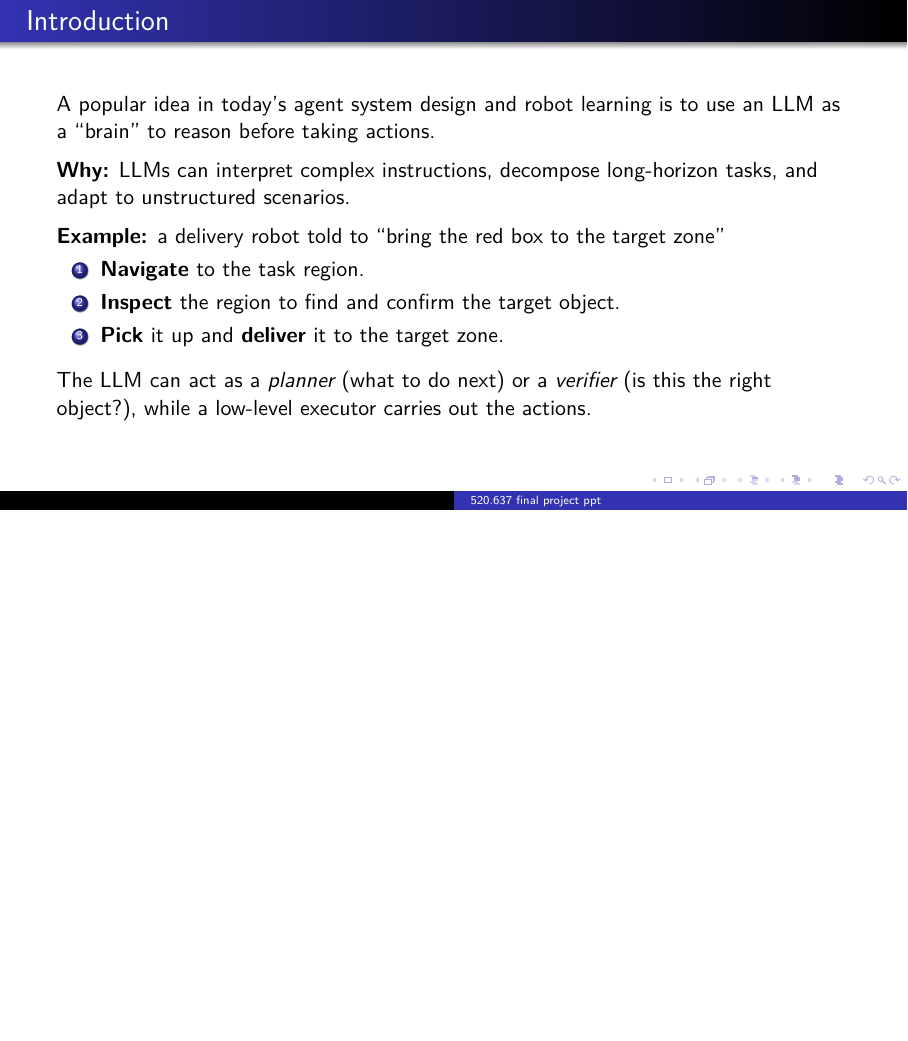
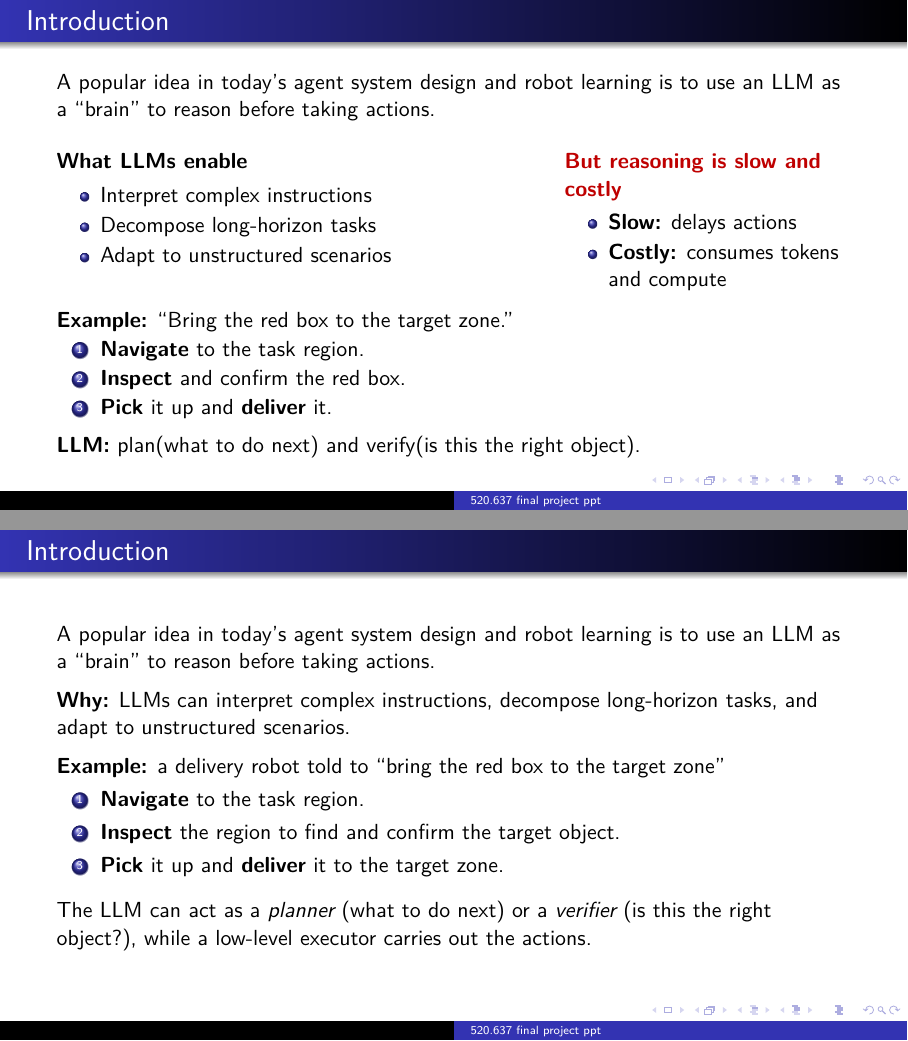
Before and after one commit to russellyaoduphd-cyber/520.637-final-project-ppt, LaTeX slides (main.tex): page 3 of 11 before the commit and pages 3 and 4 of 12 after it, the two joined at a grey line, the shorter picture padded with empty space. Compiled offline with XeLaTeX.

Commit message:
Updates from Overleaf

```diff
--- a/main.tex
+++ b/main.tex
@@ -87,6 +87,61 @@
         We should decide when to think！
         \par
     }
+
+\end{frame}
+
+\begin{frame}{Introduction}
+    \vspace{0.35cm}
+
+    A popular idea in today's agent system design and robot learning is to use an LLM as a ``brain'' to reason before taking actions.
+
+    \vspace{0.35cm}
+
+    \begin{columns}[T,onlytextwidth]
+
+        % Benefits
+        \begin{column}{0.60\textwidth}
+            \textbf{What LLMs enable}
+            \begin{itemize}
+                \setlength{\itemsep}{0.15em}
+                \item Interpret complex instructions
+                \item Decompose long-horizon tasks
+                \item Adapt to unstructured scenarios
+            \end{itemize}
+        \end{column}
+
+        % Costs
+        \begin{column}{0.36\textwidth}
+            {\color{red!75!black}\textbf{But reasoning is slow and costly}}
+            \begin{itemize}
+                \setlength{\itemsep}{0.15em}
+                \item \textbf{Slow:} delays actions
+                \item \textbf{Costly:} consumes tokens
+                      and compute
+            \end{itemize}
+        \end{column}
+
+    \end{columns}
+
+    \vspace{0.35cm}
+
+    \textbf{Example:}
+    ``Bring the red box to the target zone.''
+
+    \begin{enumerate}
+        \setlength{\itemsep}{0.1em}
+        \item \textbf{Navigate} to the task region.
+        \item \textbf{Inspect} and confirm the red box.
+        \item \textbf{Pick} it up and \textbf{deliver} it.
+    \end{enumerate}
+
+    \vspace{0.15cm}
+
+    \textbf{LLM:} plan(what to do next) and verify(is this the right object).
+    \quad
+
+    \vspace{0.45cm}
+
 
 \end{frame}
 
```
Also changed, not shown: figure1.jpg (added), figure2.jpg (added).
